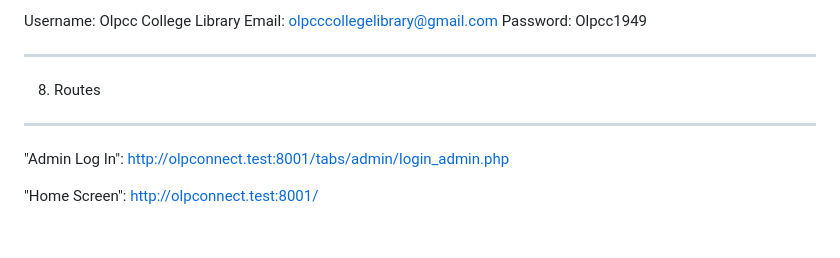
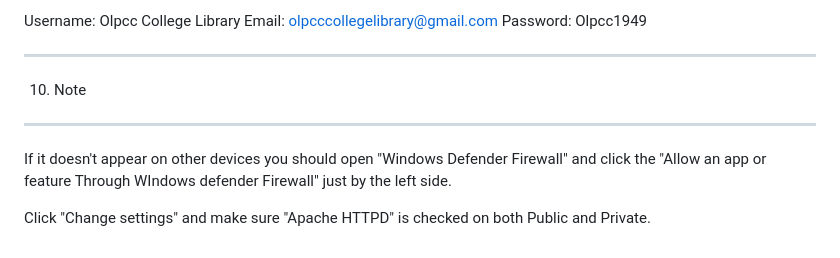
Before and after one commit to PauloMio/OLPConnect3, a Markdown page: README.md, the part around the change. Drawn GitHub-style.

```diff
--- a/README.md
+++ b/README.md
@@ -259,10 +259,8 @@ Email: olpcccollegelibrary@gmail.com
 Password: Olpcc1949
 
 ---------------------------------------------------------
-8. Routes
+10. Note
 ---------------------------------------------------------
-"Admin Log In":
-http://olpconnect.test:8001/tabs/admin/login_admin.php
+If it doesn't appear on other devices you should open "Windows Defender Firewall" and click the "Allow an app or feature Through WIndows defender Firewall" just by the left side.
 
-"Home Screen":
-http://olpconnect.test:8001/
+Click "Change settings" and make sure "Apache HTTPD" is checked on both Public and Private.
```
